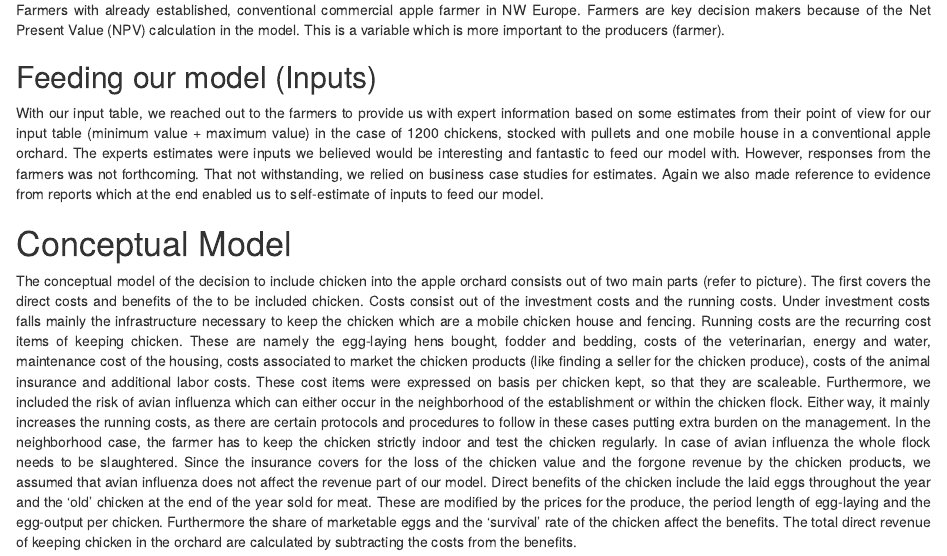
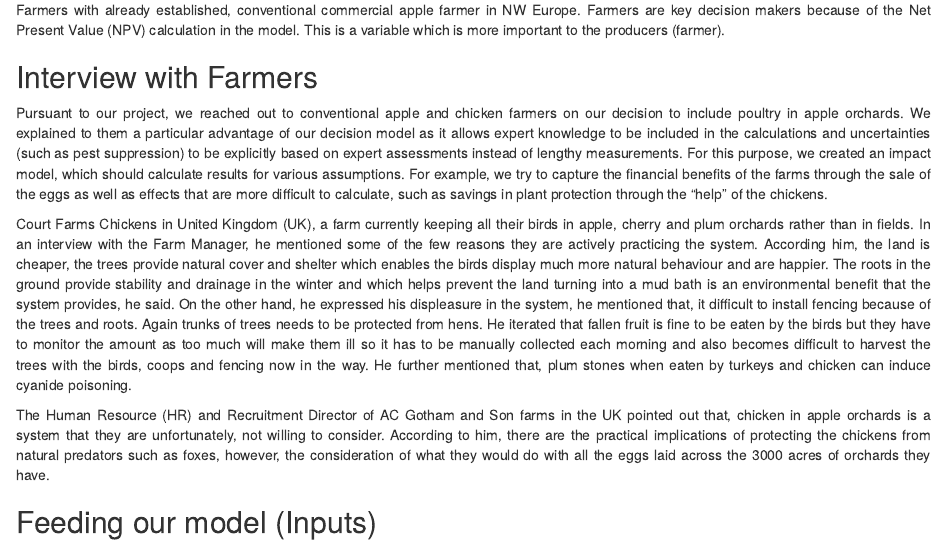
Before and after one commit to larscaspersen/chicken-apple-project, an R Markdown document (project-report.rmd): the page in a window 1100 px wide, from 1030 px down. Rendered offline with R 4.5, knitr and Pandoc, with nearby package versions.

Commit message:
Interview with farmers

```diff
--- a/project-report.rmd
+++ b/project-report.rmd
@@ -52,6 +52,17 @@ Our stakeholders are the people who will directly or indirectly benefit form the
 
 ## Decision Maker
 Farmers with already established, conventional commercial apple farmer in NW Europe. Farmers are key decision makers because of the Net Present Value (NPV) calculation in the model. This is a variable which is more important to the producers (farmer).
+
+## Interview with Farmers
+Pursuant to our project, we reached out to conventional apple and chicken farmers on our decision to include poultry in apple orchards. We explained to them a particular advantage of our decision model as it allows expert knowledge to be included in the calculations and uncertainties (such as pest suppression) to be explicitly based on expert assessments instead of lengthy measurements.
+For this purpose, we created an impact model, which should calculate results for various assumptions. For example, we try to capture the financial benefits of the farms through the sale of the eggs as well as effects that are more difficult to calculate, such as savings in plant protection through the "help" of the chickens.
+
+Court Farms Chickens in United Kingdom (UK), a farm currently keeping all their birds in apple, cherry and plum orchards rather than in fields. In an interview with the Farm Manager, he mentioned some of the few reasons they are actively practicing the system. According him, the land is cheaper, the trees provide natural cover and shelter which enables the birds display much more natural behaviour and are happier. The roots in the ground provide stability and drainage in the winter and which helps prevent the land turning into a mud bath is an environmental benefit that the system provides, he said.
+On the other hand, he expressed his displeasure in the system, he mentioned that, it difficult to install fencing because of the trees and roots. Again trunks of trees needs to be protected from hens. He iterated that fallen fruit is fine to be eaten by the birds but they have to monitor the amount as too much will make them ill so it has to be manually collected each morning and also becomes difficult to harvest the trees with the birds, coops and fencing now in the way.
+He further mentioned that, plum stones when eaten by turkeys and chicken can induce cyanide poisoning.
+
+The Human Resource (HR) and Recruitment Director of AC Gotham and Son farms in the UK pointed out that, chicken in apple orchards is a system that they are unfortunately, not willing to consider. According to him, there are the practical implications of protecting the chickens from natural predators such as foxes, however, the consideration of what they would do with all the eggs laid across the 3000 acres of orchards they have.
+
 
 ## Feeding our model (Inputs)
 With our input table, we reached out to the farmers to provide us with expert information based on some estimates from their point of view for our input table (minimum value + maximum value) in the case of 1200 chickens, stocked with pullets and one mobile house in a conventional apple orchard. The experts estimates were inputs we believed would be interesting and fantastic to feed our model with. However, responses from the farmers was not forthcoming. That not withstanding, we relied on business case studies for estimates. Again we also made reference to evidence from reports which at the end enabled us to self-estimate of inputs to feed our model.
```
